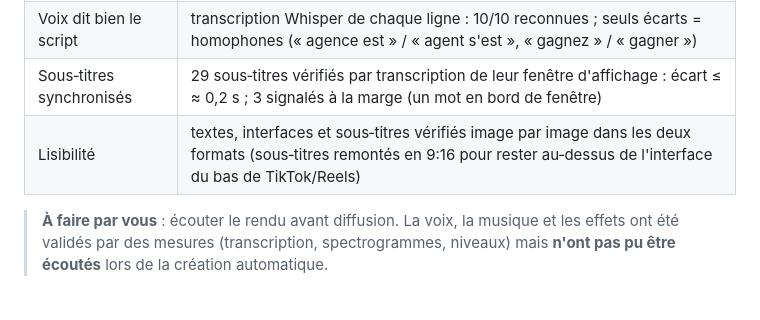
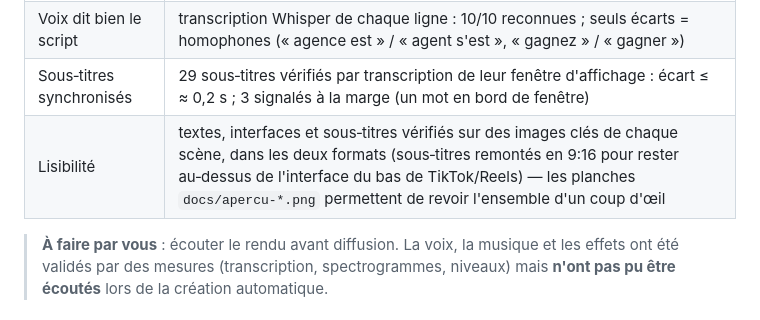
Before and after one commit to mathisdgtmk/Agent-ia-imlmobilier, a Markdown page: README.md, the part around the change. Rendered like a GitHub page.

Commit message:
README : précision sur les contrôles de lisibilité
Co-Authored-By: Claude <noreply@anthropic.com>
Claude-Session: https://claude.ai/code/session_01KMeGTyY2uJ6K8ymsuiZV5s

```diff
--- a/README.md
+++ b/README.md
@@ -38,7 +38,7 @@ Aperçus : `docs/apercu-16x9.png` et `docs/apercu-9x16.png` (une image toutes le
 | Voix ↔ musique | pendant la voix : voix ≈ −17 dB, musique ≈ −27 dB (écart ≈ 10 dB) : la musique ne couvre jamais la voix |
 | Voix dit bien le script | transcription Whisper de chaque ligne : 10/10 reconnues ; seuls écarts = homophones (« agence est » / « agent s'est », « gagnez » / « gagner ») |
 | Sous‑titres synchronisés | 29 sous‑titres vérifiés par transcription de leur fenêtre d'affichage : écart ≤ ≈ 0,2 s ; 3 signalés à la marge (un mot en bord de fenêtre) |
-| Lisibilité | textes, interfaces et sous‑titres vérifiés image par image dans les deux formats (sous‑titres remontés en 9:16 pour rester au‑dessus de l'interface du bas de TikTok/Reels) |
+| Lisibilité | textes, interfaces et sous‑titres vérifiés sur des images clés de chaque scène, dans les deux formats (sous‑titres remontés en 9:16 pour rester au‑dessus de l'interface du bas de TikTok/Reels) — les planches `docs/apercu-*.png` permettent de revoir l'ensemble d'un coup d'œil |
 
 > **À faire par vous** : écouter le rendu avant diffusion. La voix, la musique et les effets ont été validés par des mesures
 > (transcription, spectrogrammes, niveaux) mais **n'ont pas pu être écoutés** lors de la création automatique.
```
